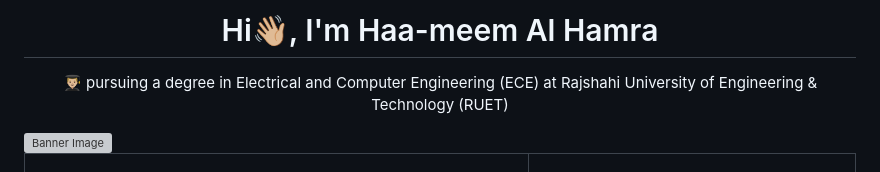
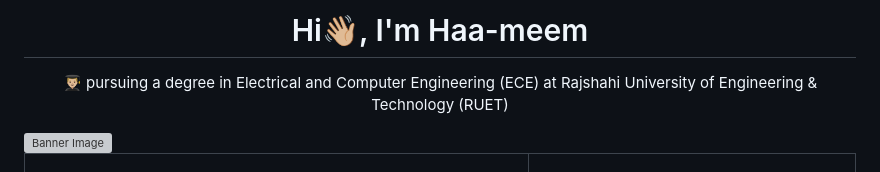
Before and after one commit to haa-meem/haa-meem, a Markdown page: README.md, the part around the change. GitHub-like rendering; grey boxes are pictures that could not be loaded.

```diff
--- a/README.md
+++ b/README.md
@@ -1,5 +1,5 @@
 <h1 align="center">
-  Hi👋🏼, I'm Haa-meem Al Hamra
+  Hi👋🏼, I'm Haa-meem
 </h1>
 <p align="center">
  👨🏼‍🎓 pursuing a degree in Electrical and Computer Engineering (ECE) at Rajshahi University of Engineering & Technology (RUET)
```
